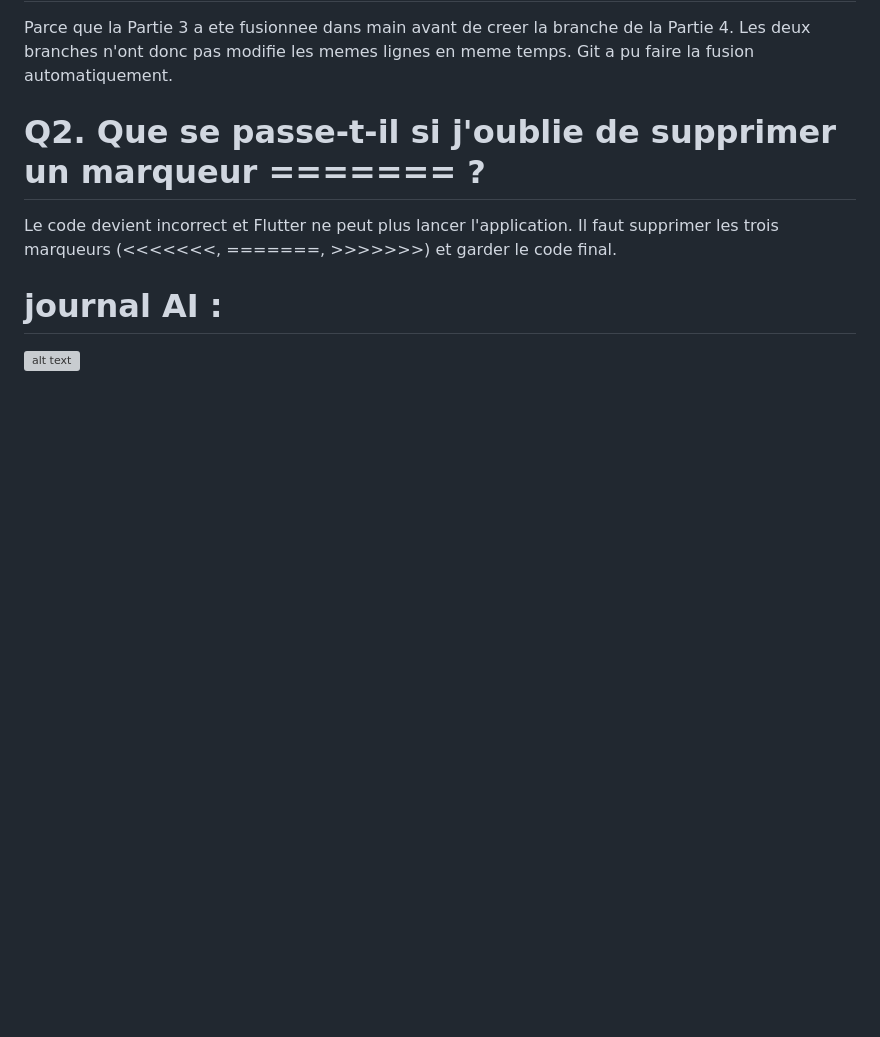
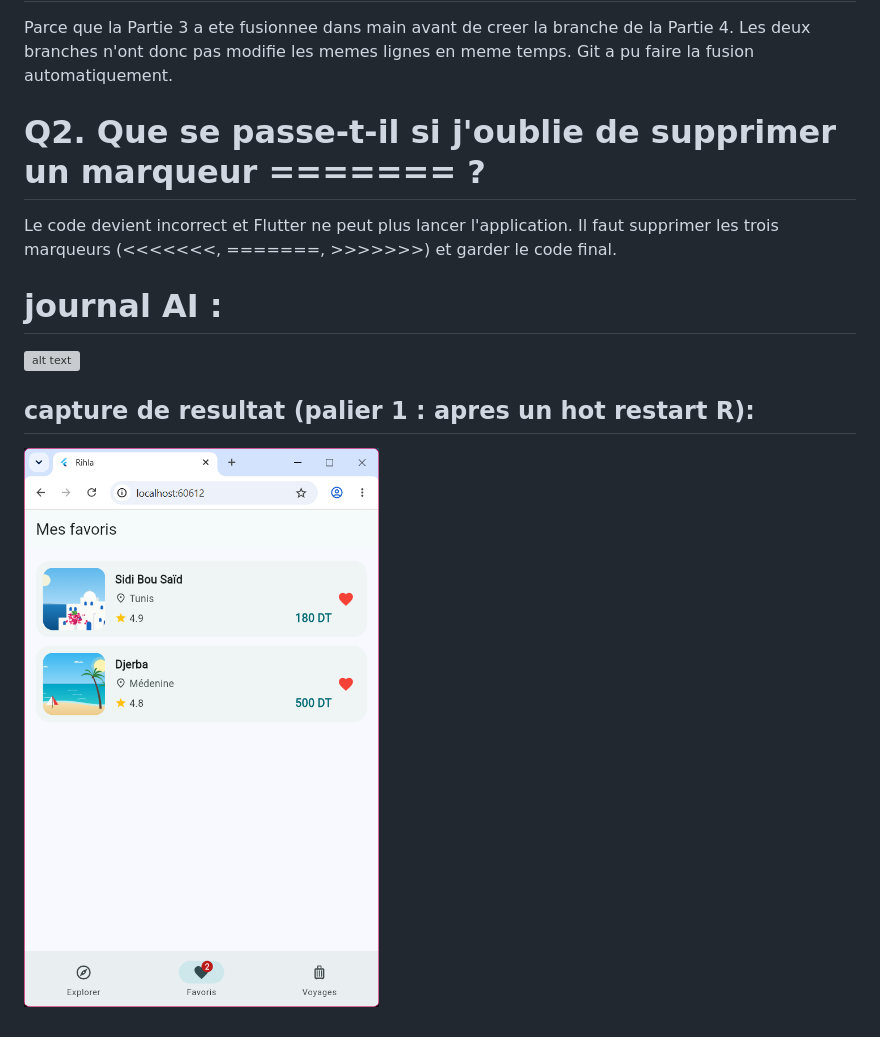
Before and after one commit to Rimen108/rihla, a Markdown page: README.md, the part around the change. GitHub-like rendering; pictures changed too: image-38.png (added); blank space fills up the shorter version; grey boxes are pictures that could not be loaded.

```diff
--- a/README.md
+++ b/README.md
@@ -278,3 +278,8 @@ Le code devient incorrect et Flutter ne peut plus lancer l'application. Il faut
 
 # journal AI :
 ![alt text](image-37.png)
+
+
+
+## capture de resultat (palier 1 : apres un hot restart R):
+![alt text](image-38.png)
```
Also changed, not shown: 8 other files.
